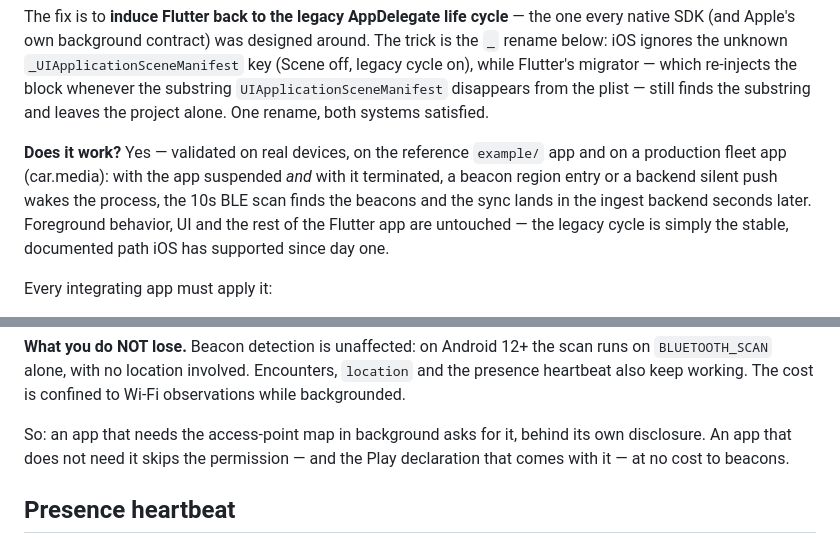
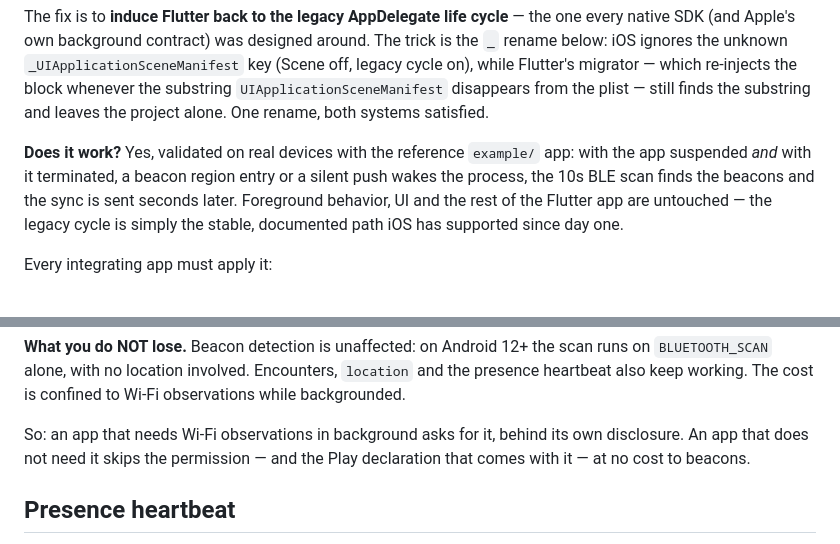
Before and after one commit to Bearound/bearound-flutter-sdk, a Markdown page: README.md, 2 parts joined by grey strips. Drawn GitHub-style.

Commit message:
docs: drop remaining data-strategy wording
Co-Authored-By: Claude Opus 5.5 <noreply@anthropic.com>

```diff
--- a/README.md
+++ b/README.md
@@ -233,10 +233,9 @@ on), while Flutter's migrator — which re-injects the block whenever the substr
 `UIApplicationSceneManifest` disappears from the plist — still finds the substring and leaves
 the project alone. One rename, both systems satisfied.
 
-**Does it work?** Yes — validated on real devices, on the reference `example/` app and on a
-production fleet app (car.media): with the app suspended *and* with it terminated, a beacon
-region entry or a backend silent push wakes the process, the 10s BLE scan finds the beacons and
-the sync lands in the ingest backend seconds later. Foreground behavior, UI and the rest of the
+**Does it work?** Yes, validated on real devices with the reference `example/` app: with the
+app suspended *and* with it terminated, a beacon region entry or a silent push wakes the process,
+the 10s BLE scan finds the beacons and the sync is sent seconds later. Foreground behavior, UI and the rest of the
 Flutter app are untouched — the legacy cycle is simply the stable, documented path iOS has
 supported since day one.
 
@@ -577,7 +576,7 @@ and nothing in logcat: `wifis[]` simply arrives empty as soon as the app goes to
 `BLUETOOTH_SCAN` alone, with no location involved. Encounters, `location` and the presence
 heartbeat also keep working. The cost is confined to Wi-Fi observations while backgrounded.
 
-So: an app that needs the access-point map in background asks for it, behind its own
+So: an app that needs Wi-Fi observations in background asks for it, behind its own
 disclosure. An app that does not need it skips the permission — and the Play declaration that
 comes with it — at no cost to beacons.
 
```
